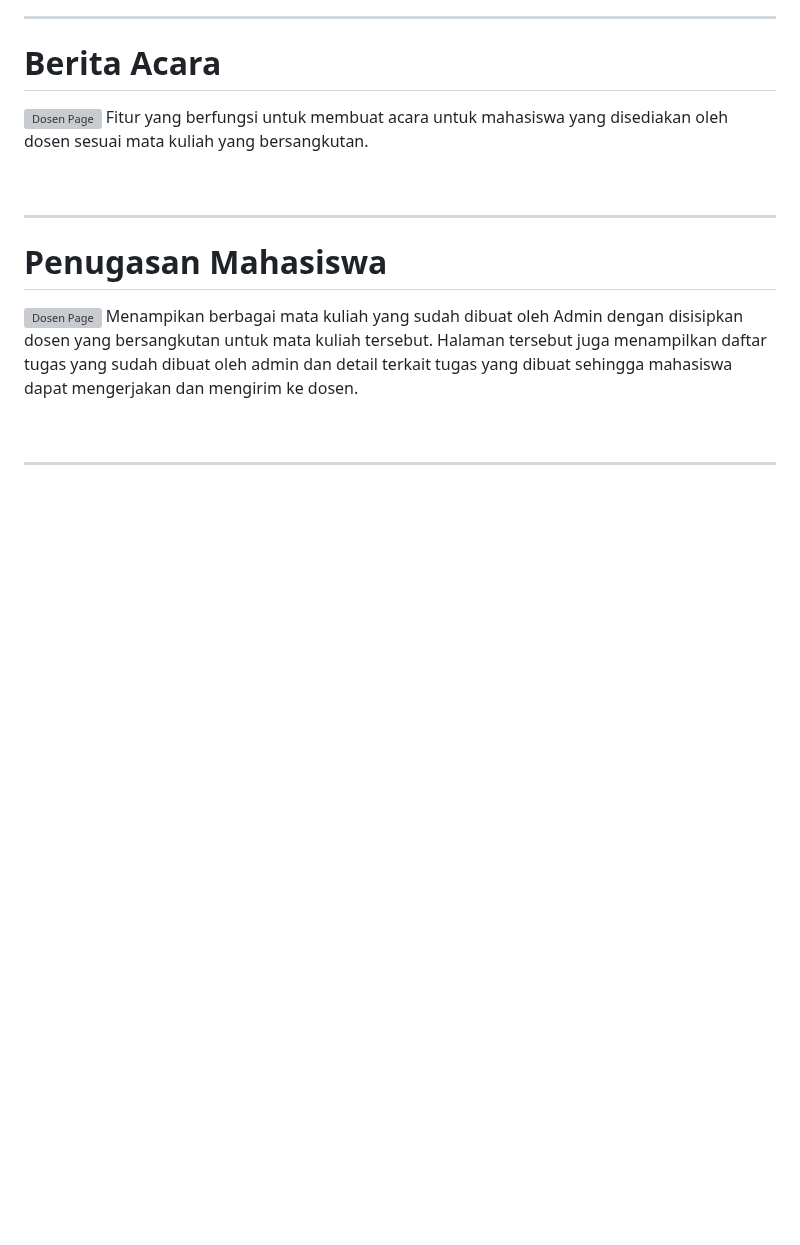
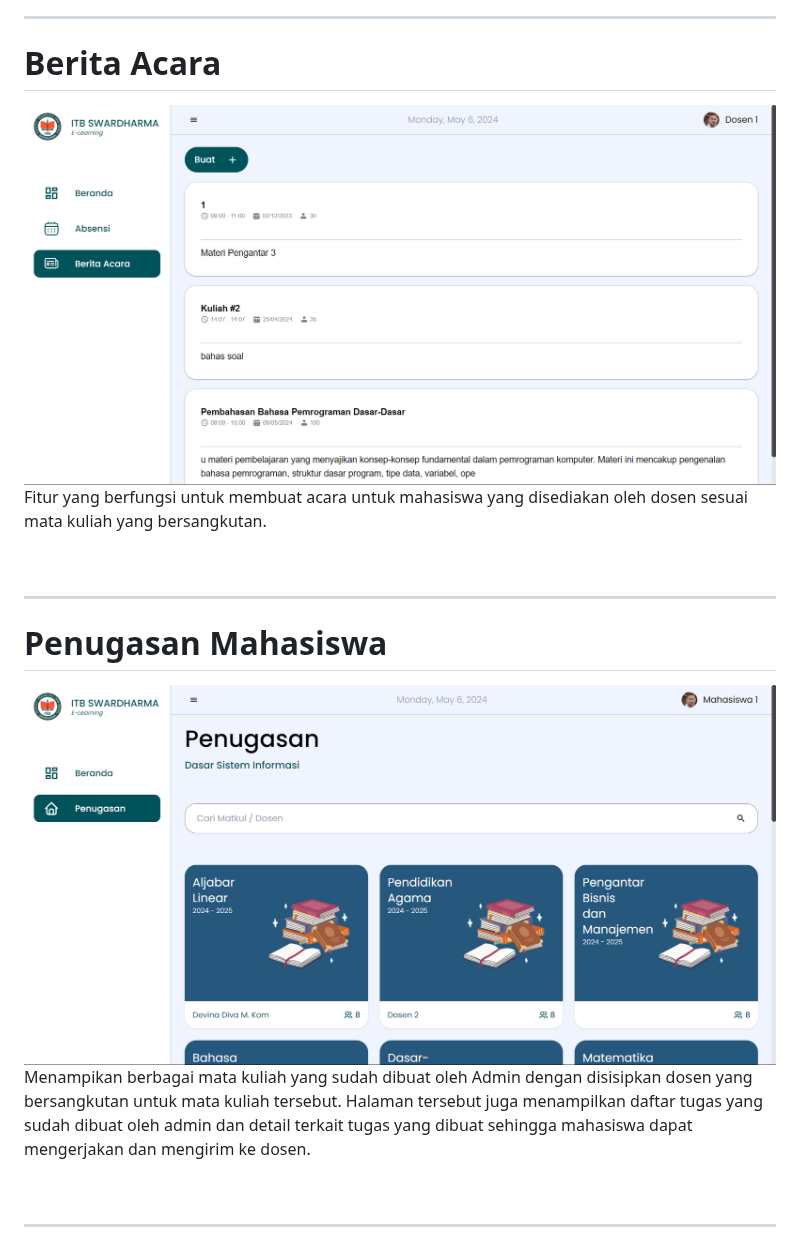
Before and after one commit to Devinaasalsa/PW-Perkuliahan-Express, a Markdown page: README.md, the part around one of its changes. GitHub-like rendering; blank space fills up the shorter version; grey boxes are pictures that could not be loaded.

```diff
--- a/README.md
+++ b/README.md
@@ -129,7 +129,7 @@ Fitur yang berfungsi untuk mencatat kehadiran mahasiswa setiap harinya oleh dose
 
 <h1>Berita Acara</h1>
 
-![Dosen Page](images/DosenBerita.png)
+![Dosen Page](public/images/DosenBerita.png)
 Fitur yang berfungsi untuk membuat acara untuk mahasiswa yang disediakan oleh dosen sesuai mata kuliah yang bersangkutan.
 
 <br></br>
@@ -138,7 +138,7 @@ Fitur yang berfungsi untuk membuat acara untuk mahasiswa yang disediakan oleh do
 
 <h1>Penugasan Mahasiswa</h1>
 
-![Dosen Page](images/MahasiswaPenugasan.png)
+![Dosen Page](public/images/MahasiswaPenugasan.png)
 Menampikan berbagai mata kuliah yang sudah dibuat oleh Admin dengan disisipkan dosen yang bersangkutan untuk mata kuliah tersebut. Halaman tersebut juga menampilkan daftar tugas yang sudah dibuat oleh admin dan detail terkait tugas yang dibuat sehingga mahasiswa dapat mengerjakan dan mengirim ke dosen.
 
 <br></br>
```
Also changed, not shown: other parts of README.md (+6 -6 lines).
